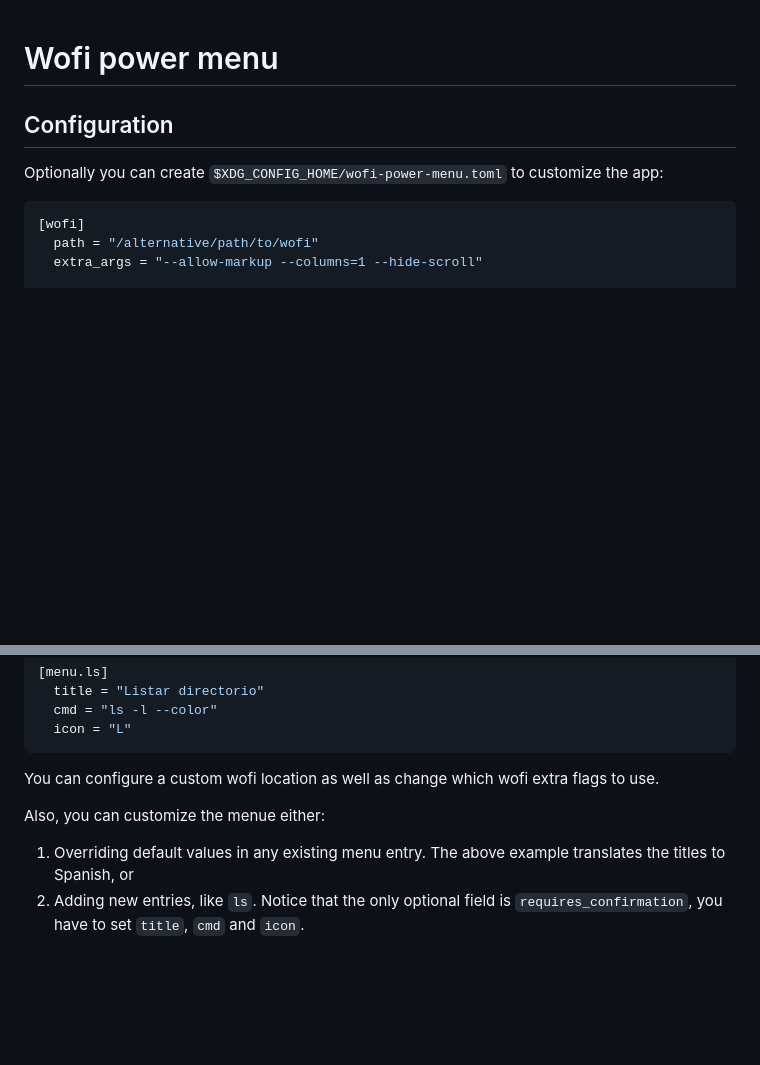
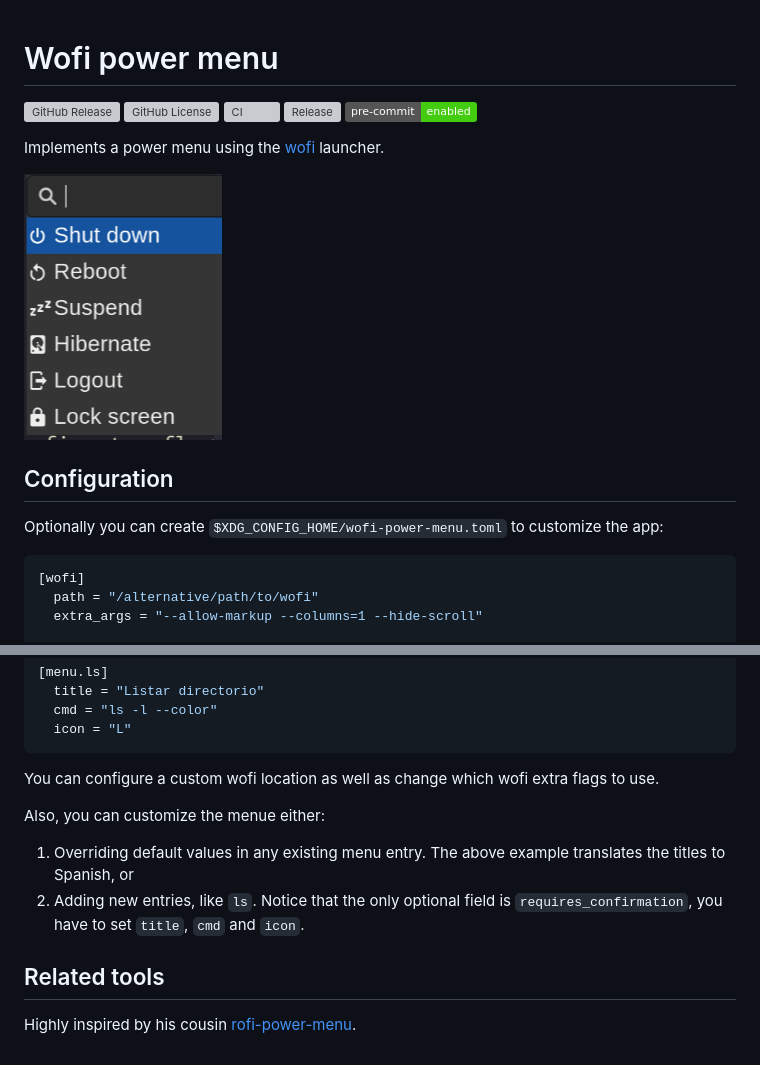
Before and after one commit to szaffarano/wofi-power-menu, a Markdown page: README.md, 2 parts joined by grey strips. GitHub-like rendering; pictures changed too: img/wpm.png (added); badges without logos; blank space fills up the shorter version; grey boxes are pictures that could not be loaded.

Commit message:
chore: Update README (#13)
* Add some badges
* Initial README
* Add markdown linter

````diff
--- a/README.md
+++ b/README.md
@@ -1,8 +1,20 @@
 # Wofi power menu
+
+![GitHub Release](https://img.shields.io/github/v/release/szaffarano/wofi-power-menu?sort=date)
+![GitHub License](https://img.shields.io/github/license/szaffarano/wofi-power-menu)
+![CI](https://github.com/szaffarano/wofi-power-menu/actions/workflows/ci.yml/badge.svg)
+![Release](https://github.com/szaffarano/wofi-power-menu/actions/workflows/release.yml/badge.svg)
+[![pre-commit](https://img.shields.io/badge/pre--commit-enabled-brightgreen?logo=pre-commit)](https://github.com/pre-commit/pre-commit)
+
+Implements a power menu using the [wofi](https://sr.ht/~scoopta/wofi/) launcher.
+
+![wofi-power-menu](./img/wpm.png)
 
 ## Configuration
 
-Optionally you can create `$XDG_CONFIG_HOME/wofi-power-menu.toml` to customize the app:
+Optionally you can create `$XDG_CONFIG_HOME/wofi-power-menu.toml` to customize
+the app:
+
 ```toml
 [wofi]
   path = "/alternative/path/to/wofi"
@@ -32,9 +44,16 @@ Optionally you can create `$XDG_CONFIG_HOME/wofi-power-menu.toml` to customize t
   icon = "L"
 ```
 
-You can configure a custom wofi location as well as change which wofi extra flags to use.
+You can configure a custom wofi location as well as change which wofi extra
+flags to use.
 
 Also, you can customize the menue either:
 
-1. Overriding default values in any existing menu entry. The above example translates the titles to Spanish, or
-1. Adding new entries, like `ls`. Notice that the only optional field is `requires_confirmation`, you have to set `title`, `cmd` and `icon`.
+1. Overriding default values in any existing menu entry. The above example
+   translates the titles to Spanish, or
+1. Adding new entries, like `ls`. Notice that the only optional field is
+   `requires_confirmation`, you have to set `title`, `cmd` and `icon`.
+
+## Related tools
+
+Highly inspired by his cousin [rofi-power-menu](https://github.com/jluttine/rofi-power-menu).
````
Also changed, not shown: 1 other file.
